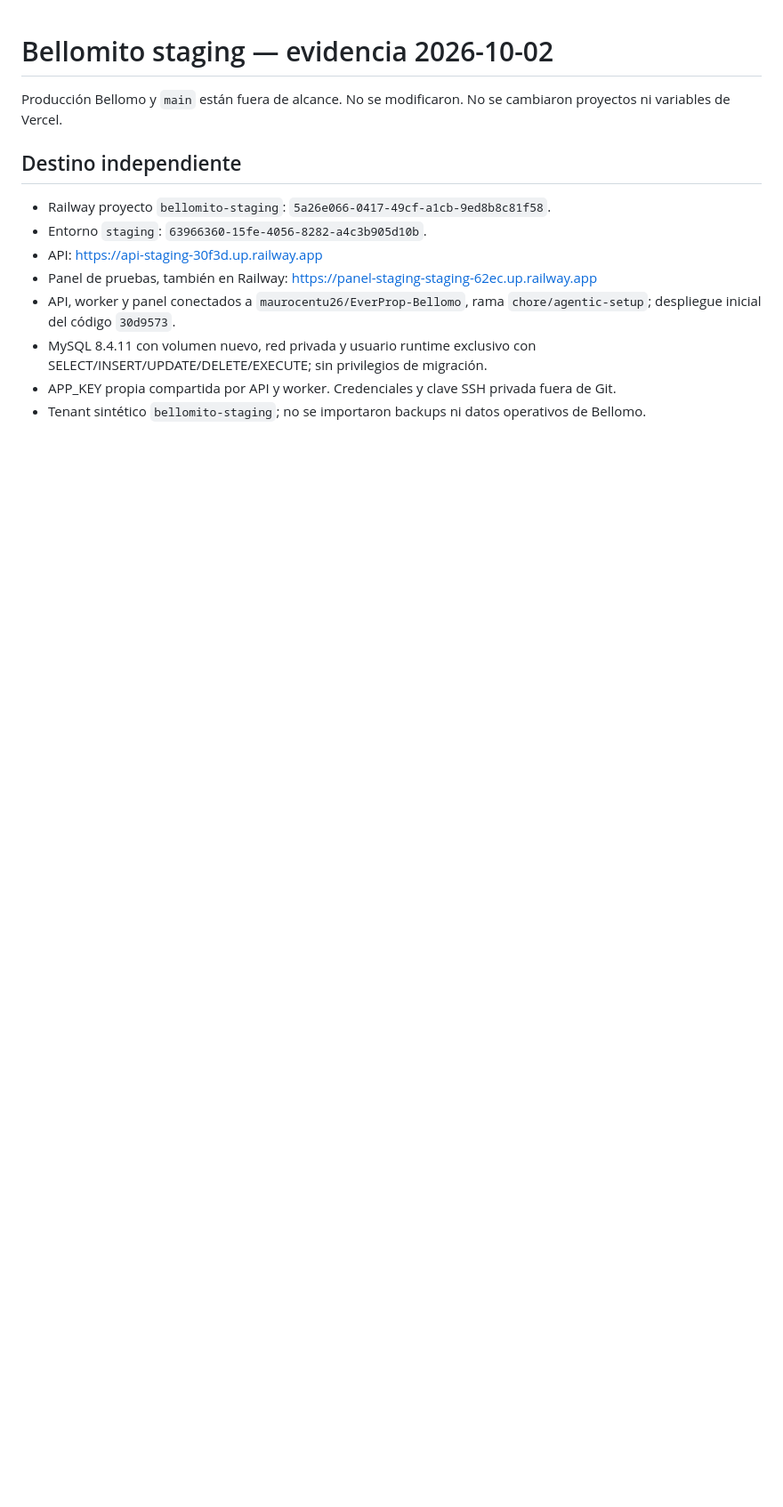
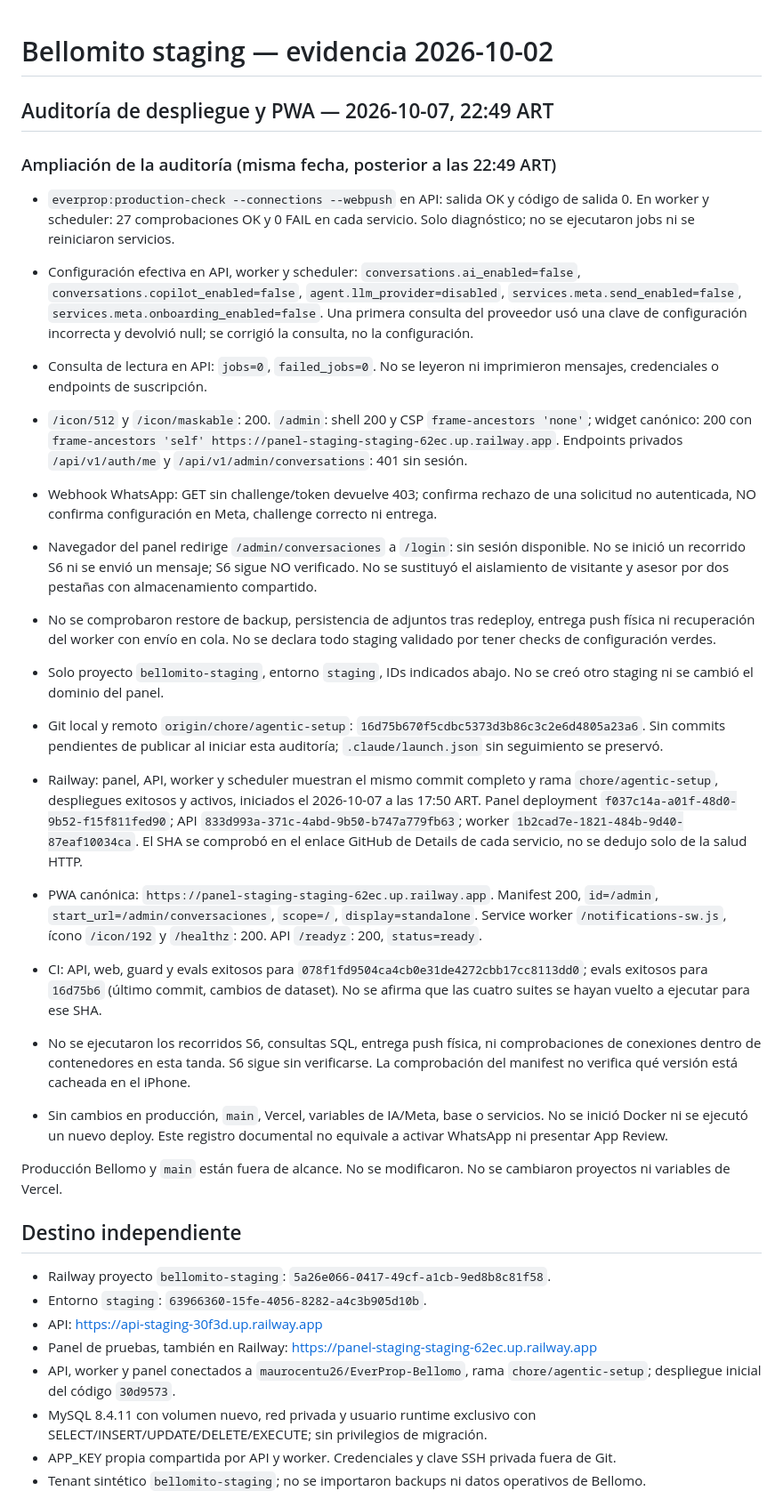
Before and after one commit to maurocentu26/EverProp-Bellomo, a Markdown page: docs/eversys-conversations/staging-evidence.md, the part around the change. Shown at 89% size. GitHub-like rendering; blank space fills up the shorter version.

Commit message:
docs(staging): preserve historical deployment and PWA evidence

```diff
--- a/docs/eversys-conversations/staging-evidence.md
+++ b/docs/eversys-conversations/staging-evidence.md
@@ -1,4 +1,24 @@
 # Bellomito staging — evidencia 2026-10-02
+
+## Auditoría de despliegue y PWA — 2026-10-07, 22:49 ART
+
+### Ampliación de la auditoría (misma fecha, posterior a las 22:49 ART)
+
+- `everprop:production-check --connections --webpush` en API: salida OK y código de salida 0. En worker y scheduler: 27 comprobaciones OK y 0 FAIL en cada servicio. Solo diagnóstico; no se ejecutaron jobs ni se reiniciaron servicios.
+- Configuración efectiva en API, worker y scheduler: `conversations.ai_enabled=false`, `conversations.copilot_enabled=false`, `agent.llm_provider=disabled`, `services.meta.send_enabled=false`, `services.meta.onboarding_enabled=false`. Una primera consulta del proveedor usó una clave de configuración incorrecta y devolvió null; se corrigió la consulta, no la configuración.
+- Consulta de lectura en API: `jobs=0`, `failed_jobs=0`. No se leyeron ni imprimieron mensajes, credenciales o endpoints de suscripción.
+- `/icon/512` y `/icon/maskable`: 200. `/admin`: shell 200 y CSP `frame-ancestors 'none'`; widget canónico: 200 con `frame-ancestors 'self' https://panel-staging-staging-62ec.up.railway.app`. Endpoints privados `/api/v1/auth/me` y `/api/v1/admin/conversations`: 401 sin sesión.
+- Webhook WhatsApp: GET sin challenge/token devuelve 403; confirma rechazo de una solicitud no autenticada, NO confirma configuración en Meta, challenge correcto ni entrega.
+- Navegador del panel redirige `/admin/conversaciones` a `/login`: sin sesión disponible. No se inició un recorrido S6 ni se envió un mensaje; S6 sigue NO verificado. No se sustituyó el aislamiento de visitante y asesor por dos pestañas con almacenamiento compartido.
+- No se comprobaron restore de backup, persistencia de adjuntos tras redeploy, entrega push física ni recuperación del worker con envío en cola. No se declara todo staging validado por tener checks de configuración verdes.
+
+- Solo proyecto `bellomito-staging`, entorno `staging`, IDs indicados abajo. No se creó otro staging ni se cambió el dominio del panel.
+- Git local y remoto `origin/chore/agentic-setup`: `16d75b670f5cdbc5373d3b86c3c2e6d4805a23a6`. Sin commits pendientes de publicar al iniciar esta auditoría; `.claude/launch.json` sin seguimiento se preservó.
+- Railway: panel, API, worker y scheduler muestran el mismo commit completo y rama `chore/agentic-setup`, despliegues exitosos y activos, iniciados el 2026-10-07 a las 17:50 ART. Panel deployment `f037c14a-a01f-48d0-9b52-f15f811fed90`; API `833d993a-371c-4abd-9b50-b747a779fb63`; worker `1b2cad7e-1821-484b-9d40-87eaf10034ca`. El SHA se comprobó en el enlace GitHub de Details de cada servicio, no se dedujo solo de la salud HTTP.
+- PWA canónica: `https://panel-staging-staging-62ec.up.railway.app`. Manifest 200, `id=/admin`, `start_url=/admin/conversaciones`, `scope=/`, `display=standalone`. Service worker `/notifications-sw.js`, ícono `/icon/192` y `/healthz`: 200. API `/readyz`: 200, `status=ready`.
+- CI: API, web, guard y evals exitosos para `078f1fd9504ca4cb0e31de4272cbb17cc8113dd0`; evals exitosos para `16d75b6` (último commit, cambios de dataset). No se afirma que las cuatro suites se hayan vuelto a ejecutar para ese SHA.
+- No se ejecutaron los recorridos S6, consultas SQL, entrega push física, ni comprobaciones de conexiones dentro de contenedores en esta tanda. S6 sigue sin verificarse. La comprobación del manifest no verifica qué versión está cacheada en el iPhone.
+- Sin cambios en producción, `main`, Vercel, variables de IA/Meta, base o servicios. No se inició Docker ni se ejecutó un nuevo deploy. Este registro documental no equivale a activar WhatsApp ni presentar App Review.
 
 Producción Bellomo y `main` están fuera de alcance. No se modificaron. No se cambiaron proyectos ni variables de Vercel.
 
```
